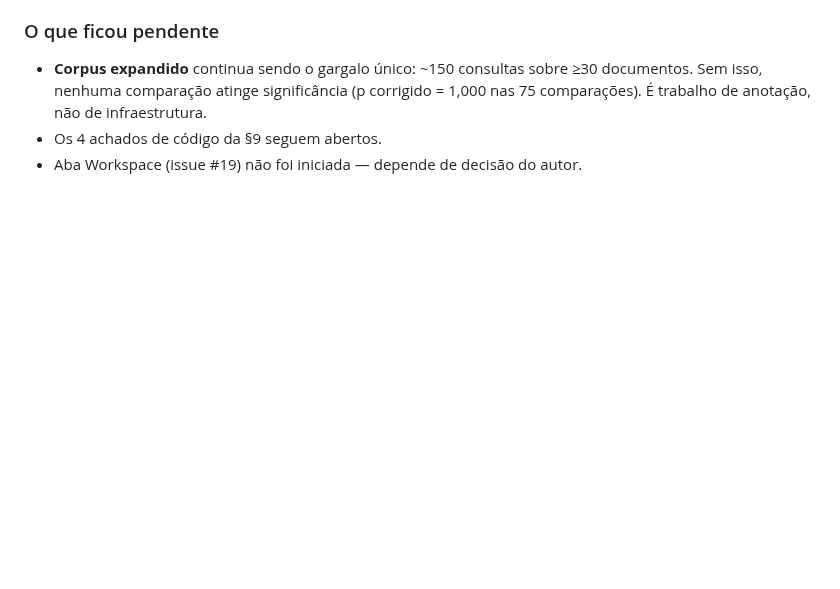
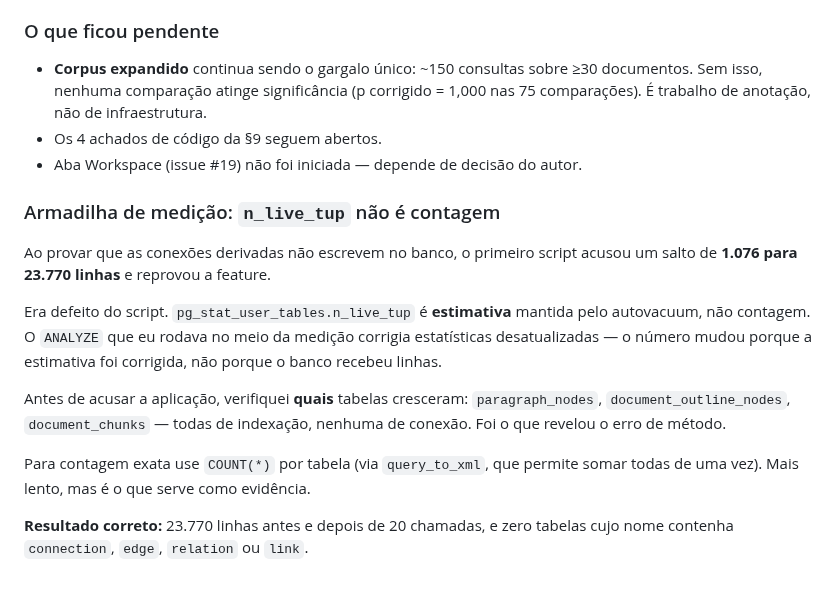
Before and after one commit to EduardoMG12/ThingIndex, a Markdown page: docs/analise-2026-08/HANDOVER-2026-08-18.md, the part around the change. Rendered like a GitHub page; blank space fills up the shorter version.

Commit message:
docs: registrar a armadilha do n_live_tup na prova de nao-persistencia
O criterio de aceite mais especifico da issue #19 era 'nada e persistido'.
Determinismo e ausencia de repositorio na assinatura sao argumentos fortes, mas
nao sao medicao -- entao contei as linhas.

O primeiro script REPROVOU a feature, acusando salto de 1.076 para 23.770
linhas. Era defeito do script: n_live_tup e estimativa mantida pelo autovacuum,
nao contagem, e o ANALYZE que eu rodava no meio da medicao corrigia estatisticas
desatualizadas. O numero mudou porque a estimativa foi corrigida.

Antes de acusar a aplicacao, verifiquei QUAIS tabelas cresceram:
paragraph_nodes, document_outline_nodes, document_chunks -- todas de indexacao,
nenhuma de conexao. Foi o que revelou o erro de metodo.

Refeito com COUNT(*) real por tabela: 23.770 linhas antes e depois de 20
chamadas, e zero tabelas cujo nome contenha connection, edge, relation ou link.

Issue #19 fechada com os cinco criterios de aceite verificados.

```diff
--- a/docs/analise-2026-08/HANDOVER-2026-08-18.md
+++ b/docs/analise-2026-08/HANDOVER-2026-08-18.md
@@ -571,3 +571,23 @@ confirmei que o guard falha pela mensagem certa.
   1,000 nas 75 comparações). É trabalho de anotação, não de infraestrutura.
 - Os 4 achados de código da §9 seguem abertos.
 - Aba Workspace (issue #19) não foi iniciada — depende de decisão do autor.
+
+### Armadilha de medição: `n_live_tup` não é contagem
+
+Ao provar que as conexões derivadas não escrevem no banco, o primeiro script
+acusou um salto de **1.076 para 23.770 linhas** e reprovou a feature.
+
+Era defeito do script. `pg_stat_user_tables.n_live_tup` é **estimativa**
+mantida pelo autovacuum, não contagem. O `ANALYZE` que eu rodava no meio da
+medição corrigia estatísticas desatualizadas — o número mudou porque a
+estimativa foi corrigida, não porque o banco recebeu linhas.
+
+Antes de acusar a aplicação, verifiquei **quais** tabelas cresceram:
+`paragraph_nodes`, `document_outline_nodes`, `document_chunks` — todas de
+indexação, nenhuma de conexão. Foi o que revelou o erro de método.
+
+Para contagem exata use `COUNT(*)` por tabela (via `query_to_xml`, que permite
+somar todas de uma vez). Mais lento, mas é o que serve como evidência.
+
+**Resultado correto:** 23.770 linhas antes e depois de 20 chamadas, e zero
+tabelas cujo nome contenha `connection`, `edge`, `relation` ou `link`.
```
